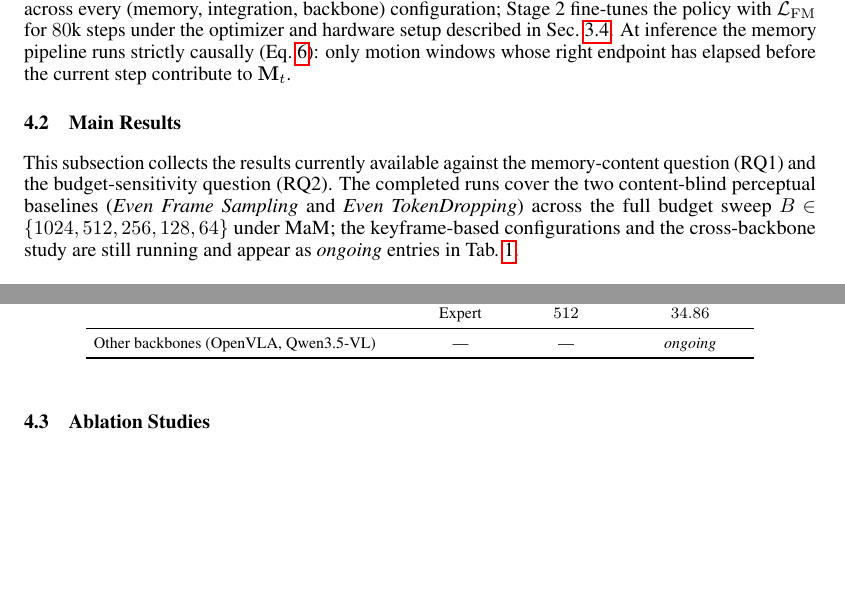
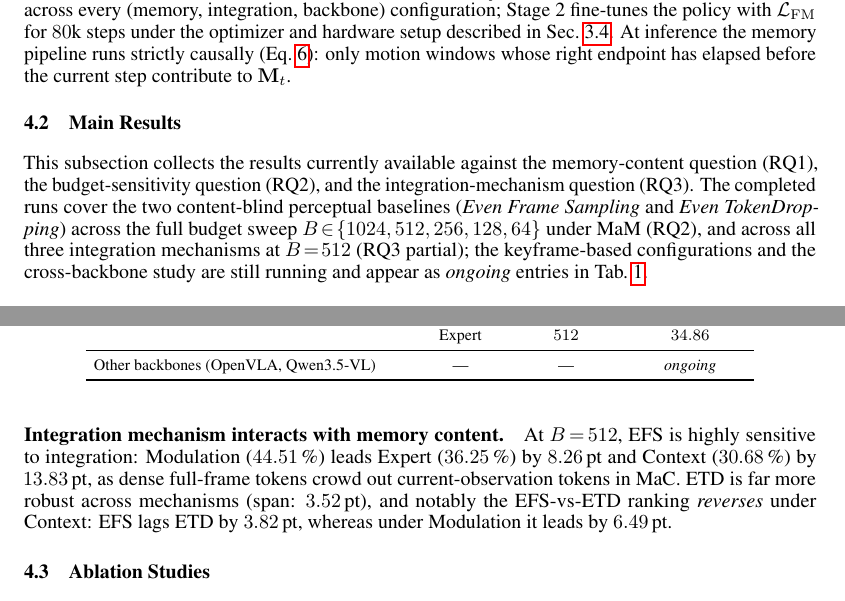
Before and after one commit to hongzefu/CSE599Report-26Winter, a LaTeX paper (neurips_2026.tex): two parts of pages 7 and 8 of 10, joined at a grey line, cut so that both start at the same text, the shorter picture padded with empty space. Compiled offline with pdfLaTeX.

Commit message:
3 for results

```diff
--- a/neurips_2026.tex
+++ b/neurips_2026.tex
@@ -615,11 +615,13 @@ elapsed before the current step contribute to $\mathbf{M}_t$.
 \label{sec:main-results}
 
 This subsection collects the results currently available against the
-memory-content question (RQ1) and the budget-sensitivity question (RQ2).
+memory-content question (RQ1), the budget-sensitivity question (RQ2),
+and the integration-mechanism question (RQ3).
 The completed runs cover the two content-blind perceptual baselines
 (\emph{Even Frame Sampling} and \emph{Even TokenDropping}) across the
-full budget sweep $B\!\in\!\{1024,512,256,128,64\}$ under MaM; the
-keyframe-based configurations and the cross-backbone study are still
+full budget sweep $B\!\in\!\{1024,512,256,128,64\}$ under MaM (RQ2),
+and across all three integration mechanisms at $B\!=\!512$ (RQ3 partial);
+the keyframe-based configurations and the cross-backbone study are still
 running and appear as \emph{ongoing} entries in Tab.~\ref{tab:main}.
 
 \paragraph{Baselines.}
@@ -694,6 +696,14 @@ while ETD collapses sharply between $B\!=\!128$ and $B\!=\!64$
 crosses a representational threshold at tight budgets.
 Whether content-aware selection closes this gap is the central
 remaining question; those rows are still running.
+
+\paragraph{Integration mechanism interacts with memory content.}
+At $B\!=\!512$, EFS is highly sensitive to integration: Modulation ($44.51$\,\%) leads
+Expert ($36.25$\,\%) by $8.26$\,pt and Context ($30.68$\,\%) by $13.83$\,pt, as dense
+full-frame tokens crowd out current-observation tokens in MaC.
+ETD is far more robust across mechanisms (span: $3.52$\,pt), and notably the
+EFS-vs-ETD ranking \emph{reverses} under Context: EFS lags ETD by $3.82$\,pt, whereas
+under Modulation it leads by $6.49$\,pt.
 
 \subsection{Ablation Studies}
 \label{sec:ablation}
```
Also changed, not shown: neurips_2026.pdf.
